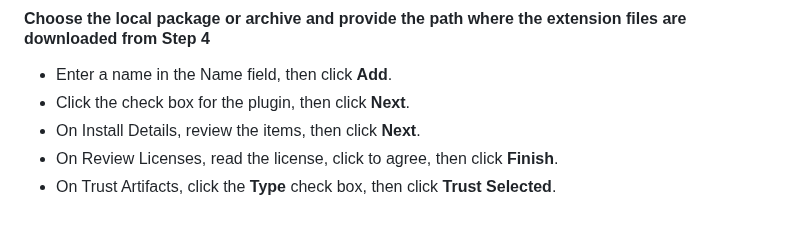
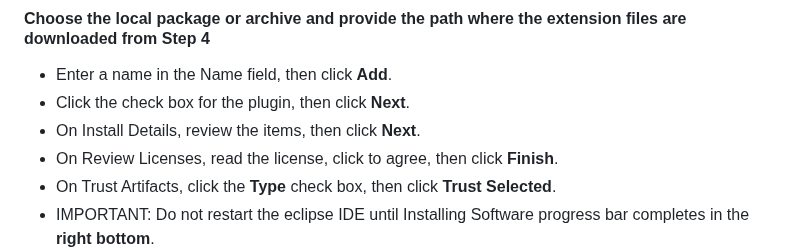
Before and after one commit to tsamaraes/wca4ej-workshop-mq, a Markdown page: README.md, the part around one of its changes. Drawn GitHub-style; blank space fills up the shorter version.

```diff
--- a/README.md
+++ b/README.md
@@ -76,7 +76,7 @@ Download the latest WCA4EJ Code Eclipse Extension and install by following these
 - On Install Details, review the items, then click **Next**.
 - On Review Licenses, read the license, click to agree, then click **Finish**.
 - On Trust Artifacts, click the **Type** check box, then click **Trust Selected**.
-
+- IMPORTANT: Do not restart the eclipse IDE until Installing Software progress bar completes in the **right bottom**.
 ![screenshot](./images/2.LocateLocalPackage.png)
 
 #### After the software (extension gets installed), restart your IDE. After restart, navigate to below setting
```
Also changed, not shown: other parts of README.md (+1 -1 lines).
